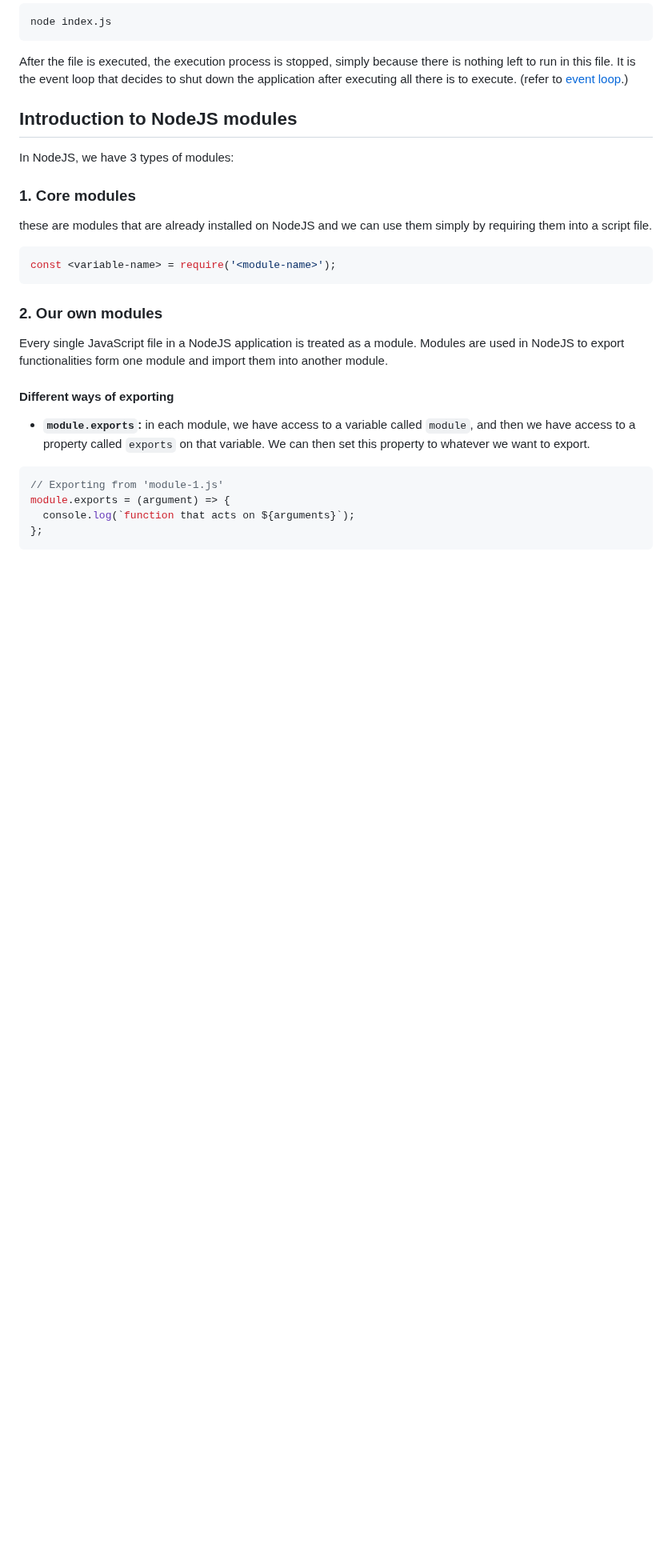
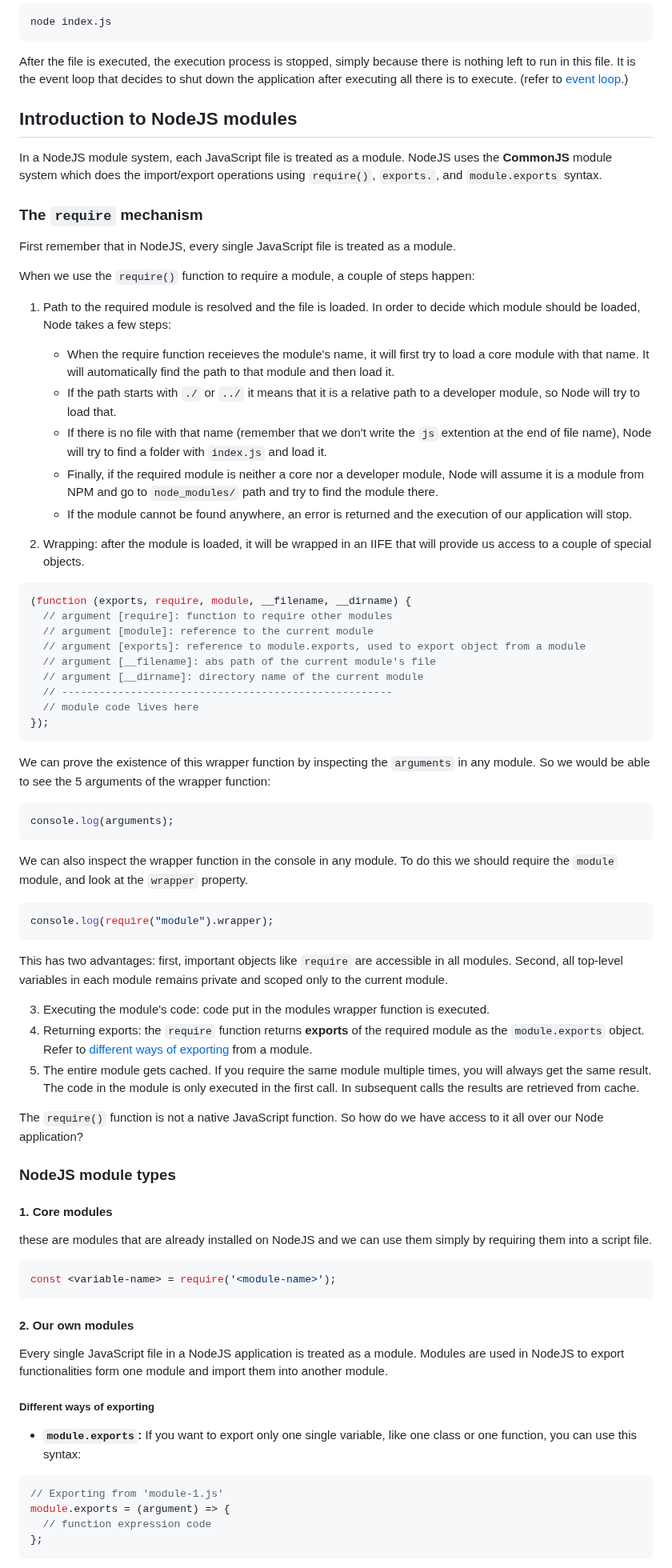
Before and after one commit to omidarmat/webDevNotes, a Markdown page: NodeJS/nodejs-threory.md, the part around one of its changes. Shown at 80% size. GitHub-like rendering; blank space fills up the shorter version.

Commit message:
update NodeJS notes: add nodejs modules notes

````diff
--- a/NodeJS/nodejs-threory.md
+++ b/NodeJS/nodejs-threory.md
@@ -445,13 +448,59 @@ After the file is executed, the execution process is stopped, simply because the
 
 ## **Introduction to NodeJS modules**
 
-<!-- TODO review 'how requiring modules really work' form 4th section-->
+In a NodeJS module system, each JavaScript file is treated as a module. NodeJS uses the **CommonJS** module system which does the import/export operations using `require()`, `exports.`, and `module.exports` syntax.
 
-<!-- TODO review different Databases -->
+### **The `require` mechanism**
 
-In NodeJS, we have 3 types of modules:
+First remember that in NodeJS, every single JavaScript file is treated as a module.
 
-### **1. Core modules**
+When we use the `require()` function to require a module, a couple of steps happen:
+
+1. Path to the required module is resolved and the file is loaded. In order to decide which module should be loaded, Node takes a few steps:
+
+   - When the require function receieves the module's name, it will first try to load a core module with that name. It will automatically find the path to that module and then load it.
+   - If the path starts with `./` or `../` it means that it is a relative path to a developer module, so Node will try to load that.
+   - If there is no file with that name (remember that we don't write the `js` extention at the end of file name), Node will try to find a folder with `index.js` and load it.
+   - Finally, if the required module is neither a core nor a developer module, Node will assume it is a module from NPM and go to `node_modules/` path and try to find the module there.
+   - If the module cannot be found anywhere, an error is returned and the execution of our application will stop.
+
+2. Wrapping: after the module is loaded, it will be wrapped in an IIFE that will provide us access to a couple of special objects.
+
+```js
+(function (exports, require, module, __filename, __dirname) {
+  // argument [require]: function to require other modules
+  // argument [module]: reference to the current module
+  // argument [exports]: reference to module.exports, used to export object from a module
+  // argument [__filename]: abs path of the current module's file
+  // argument [__dirname]: directory name of the current module
+  // -----------------------------------------------------
+  // module code lives here
+});
+```
+
+We can prove the existence of this wrapper function by inspecting the `arguments` in any module. So we would be able to see the 5 arguments of the wrapper function:
+
+```js
+console.log(arguments);
+```
+
+We can also inspect the wrapper function in the console in any module. To do this we should require the `module` module, and look at the `wrapper` property.
+
+```js
+console.log(require("module").wrapper);
+```
+
+This has two advantages: first, important objects like `require` are accessible in all modules. Second, all top-level variables in each module remains private and scoped only to the current module.
+
+3. Executing the module's code: code put in the modules wrapper function is executed.
+4. Returning exports: the `require` function returns **exports** of the required module as the `module.exports` object. Refer to [different ways of exporting](#different-ways-of-exporting) from a module.
+5. The entire module gets cached. If you require the same module multiple times, you will always get the same result. The code in the module is only executed in the first call. In subsequent calls the results are retrieved from cache.
+
+The `require()` function is not a native JavaScript function. So how do we have access to it all over our Node application?
+
+### **NodeJS module types**
+
+#### **1. Core modules**
 
 these are modules that are already installed on NodeJS and we can use them simply by requiring them into a script file.
 
@@ -459,18 +508,18 @@ these are modules that are already installed on NodeJS and we can use them simpl
 const <variable-name> = require('<module-name>');
 ```
 
-### **2. Our own modules**
+#### **2. Our own modules**
 
 Every single JavaScript file in a NodeJS application is treated as a module. Modules are used in NodeJS to export functionalities form one module and import them into another module.
 
-#### **Different ways of exporting**
+##### **Different ways of exporting**
 
-- **`module.exports`:** in each module, we have access to a variable called `module`, and then we have access to a property called `exports` on that variable. We can then set this property to whatever we want to export.
+- **`module.exports`:** If you want to export only one single variable, like one class or one function, you can use this syntax:
 
 ```js
 // Exporting from 'module-1.js'
 module.exports = (argument) => {
-  console.log(`function that acts on ${arguments}`);
+  // function expression code
 };
 ```
 
````
Also changed, not shown: other parts of NodeJS/nodejs-threory.md (+40 -11 lines).
